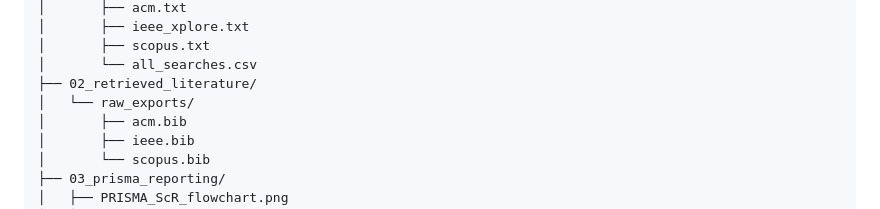
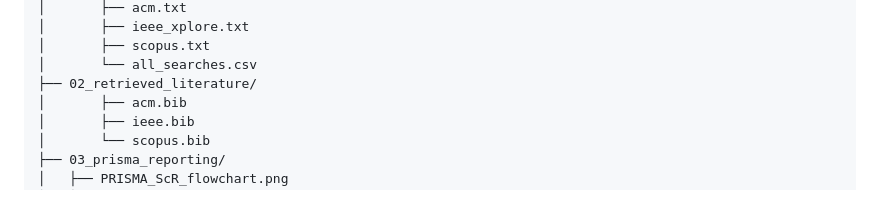
Before and after one commit to baker-ck/Principled-Unified-STGNNs-PRISMA-ScR, a Markdown page: README.md, the part around the change. Rendered like a GitHub page.

```diff
--- a/README.md
+++ b/README.md
@@ -18,7 +18,6 @@ Official open-science repository for the systematic scoping review: **"Principle
 │       ├── scopus.txt
 │       └── all_searches.csv
 ├── 02_retrieved_literature/
-│   └── raw_exports/
 │       ├── acm.bib
 │       ├── ieee.bib
 │       └── scopus.bib
```
